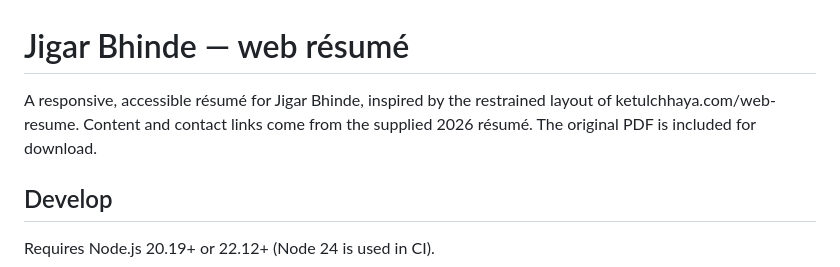
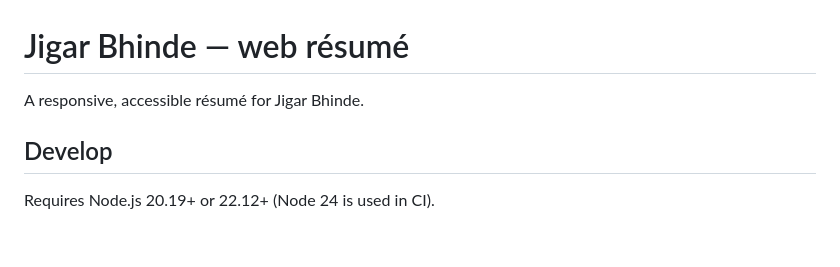
Before and after one commit to jigarbhinde95-stack/jb-portfolio, a Markdown page: README.md, the part around the change. GitHub-like rendering; blank space fills up the shorter version.

```diff
--- a/README.md
+++ b/README.md
@@ -1,6 +1,6 @@
 # Jigar Bhinde — web résumé
 
-A responsive, accessible résumé for Jigar Bhinde, inspired by the restrained layout of ketulchhaya.com/web-resume. Content and contact links come from the supplied 2026 résumé. The original PDF is included for download.
+A responsive, accessible résumé for Jigar Bhinde.
 
 ## Develop
 
```
